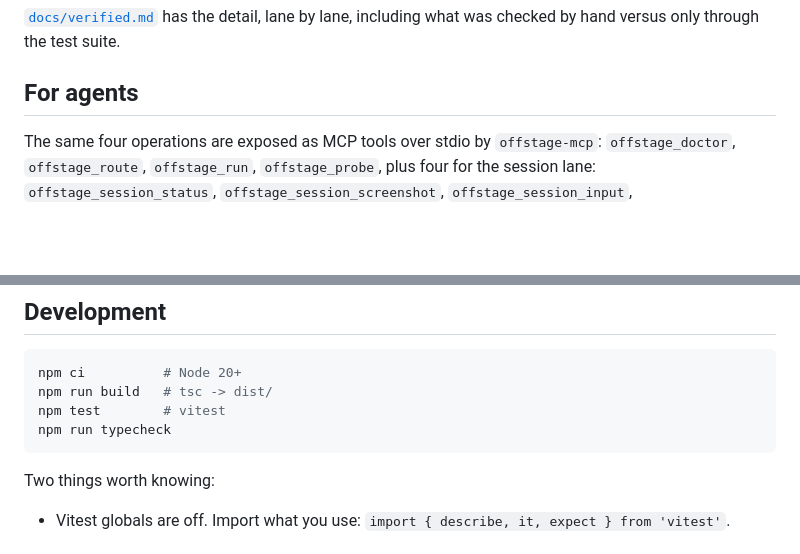
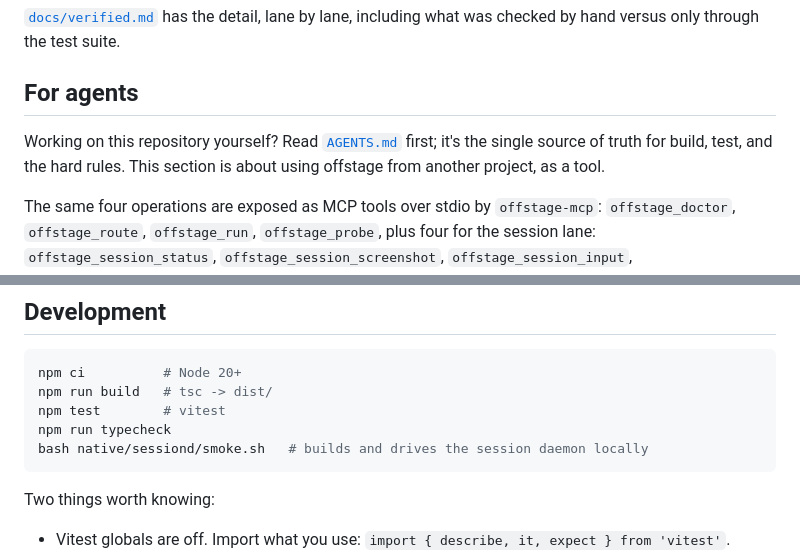
Before and after one commit to viraatdas/offstage, a Markdown page: README.md, 2 parts joined by grey strips. GitHub-like rendering; blank space fills up the shorter version.

Commit message:
docs(readme): point at AGENTS.md and add the sessiond smoke test
README already documented three lanes and the refusal behavior as part
of the vm-lane removal; this closes the loop opened by adding AGENTS.md.
The "For agents" section now tells an agent working on the repo itself
to read AGENTS.md first, and Development gets the sessiond smoke test
command alongside build/test/typecheck so it is not only documented in
AGENTS.md.

Co-Authored-By: Claude Opus 5 <noreply@anthropic.com>
Claude-Session: https://claude.ai/code/session_01Rab9LhTZpnuQmq3ueXcUwH

````diff
--- a/README.md
+++ b/README.md
@@ -207,6 +207,10 @@ what was checked by hand versus only through the test suite.
 
 ## For agents
 
+Working on this repository yourself? Read [`AGENTS.md`](AGENTS.md) first;
+it's the single source of truth for build, test, and the hard rules. This
+section is about using offstage from another project, as a tool.
+
 The same four operations are exposed as MCP tools over stdio by
 `offstage-mcp`: `offstage_doctor`, `offstage_route`, `offstage_run`,
 `offstage_probe`, plus four for the session lane: `offstage_session_status`,
@@ -229,6 +233,7 @@ npm ci          # Node 20+
 npm run build   # tsc -> dist/
 npm test        # vitest
 npm run typecheck
+bash native/sessiond/smoke.sh   # builds and drives the session daemon locally
 ```
 
 Two things worth knowing:
````
